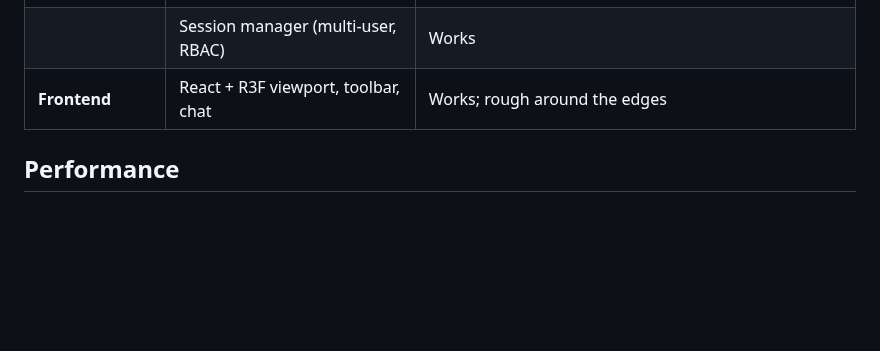
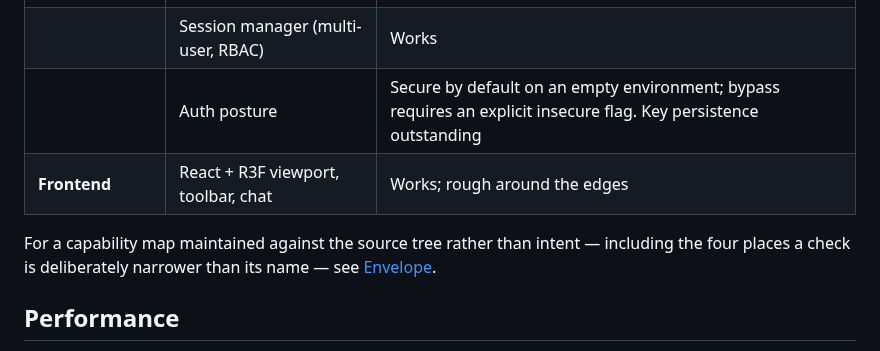
Before and after one commit to varun29ankuS/Roshera-CAD, a Markdown page: README.md, the part around one of its changes. Rendered like a GitHub page; blank space fills up the shorter version.

```diff
--- a/README.md
+++ b/README.md
@@ -109,7 +123,12 @@ What follows is honest about what's tested versus what's implemented but rough.
 | **Infrastructure** | Timeline (event-sourced history) | Works |
 | | RAG (Vamana vector index) | Works |
 | | Session manager (multi-user, RBAC) | Works |
+| | Auth posture | Secure by default on an empty environment; bypass requires an explicit insecure flag. Key persistence outstanding |
 | **Frontend** | React + R3F viewport, toolbar, chat | Works; rough around the edges |
+
+For a capability map maintained against the source tree rather than intent — including the four
+places a check is deliberately narrower than its name — see
+[Envelope](https://varun29ankus.github.io/Roshera-CAD/envelope.html).
 
 ## Performance
 
```
Also changed, not shown: other parts of README.md (+20 -6 lines), docs/logo.png (added), 7 other files.
